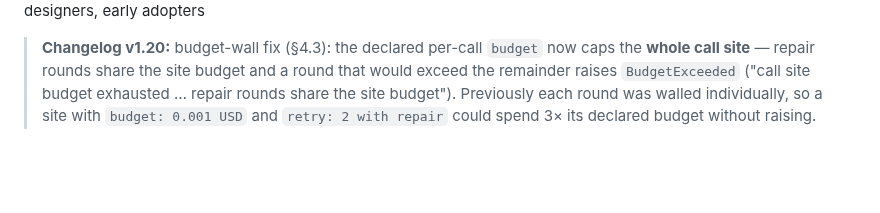
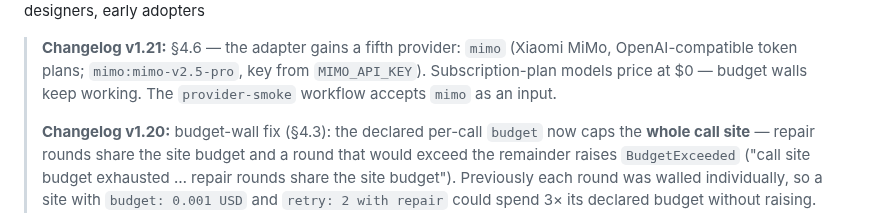
Before and after one commit to NekomyaDev/nudge, a Markdown page: docs/design.md, the part around one of its changes. Drawn GitHub-style; blank space fills up the shorter version.

Commit message:
docs: design v1.21 — mimo provider

```diff
--- a/docs/design.md
+++ b/docs/design.md
@@ -4,5 +4,7 @@
 **Audience:** compiler implementers, language designers, early adopters
 
+> **Changelog v1.21:** §4.6 — the adapter gains a fifth provider: `mimo` (Xiaomi MiMo, OpenAI-compatible token plans; `mimo:mimo-v2.5-pro`, key from `MIMO_API_KEY`). Subscription-plan models price at $0 — budget walls keep working. The `provider-smoke` workflow accepts `mimo` as an input.
+>
 > **Changelog v1.20:** budget-wall fix (§4.3): the declared per-call `budget` now caps the **whole call site** — repair rounds share the site budget and a round that would exceed the remainder raises `BudgetExceeded` ("call site budget exhausted … repair rounds share the site budget"). Previously each round was walled individually, so a site with `budget: 0.001 USD` and `retry: 2 with repair` could spend 3× its declared budget without raising. This also aligns runtime behavior with the static cost report's retry worst-case. Regression-locked by two e2e tests.
 >
 > **Changelog v1.19:** Prompt Clippy audit round 2 — W0004 no longer fires on `stream let` calls (streaming validates incrementally per §4.5; there is no repair loop to miss), and identical warnings collapse into one line with a repetition count (`×N`) until spans give each warning its own position.
```
Also changed, not shown: other parts of docs/design.md (+1 -1 lines).
